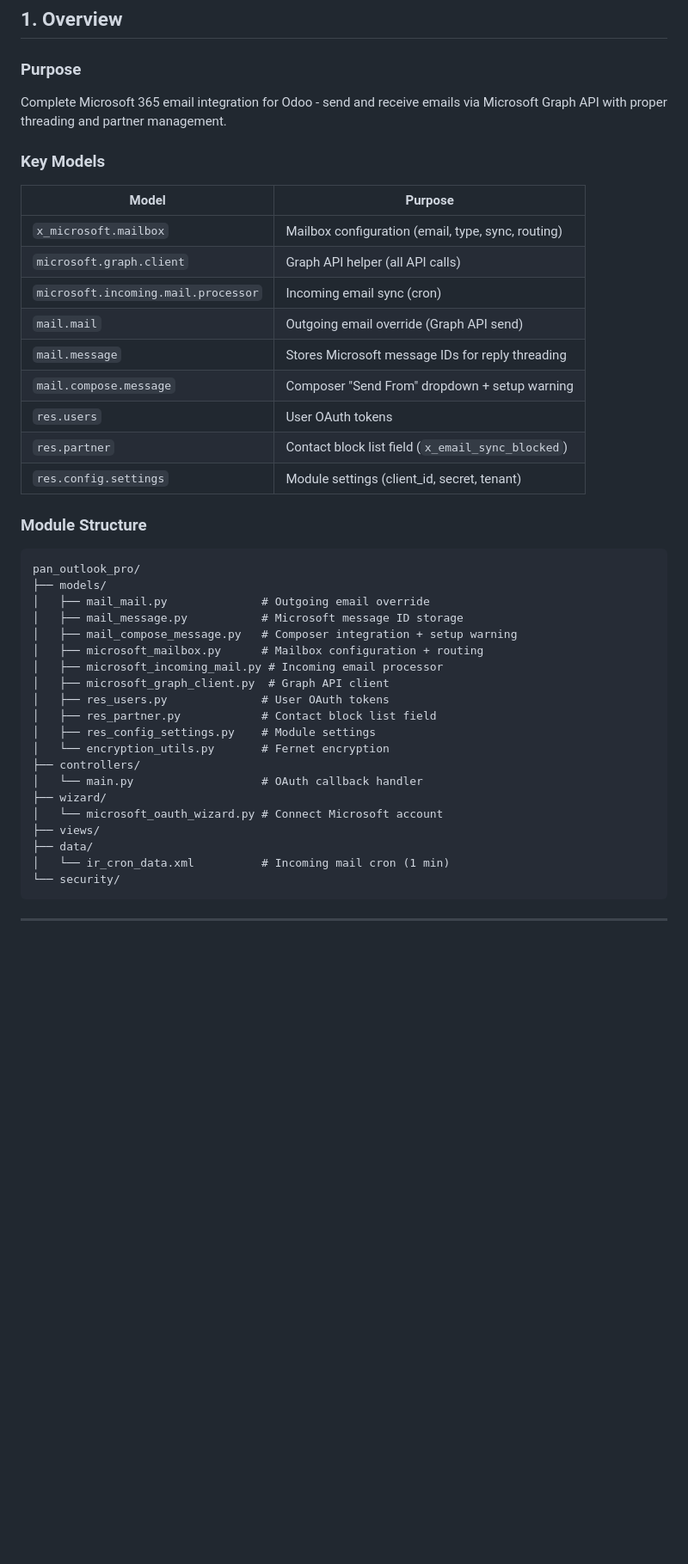
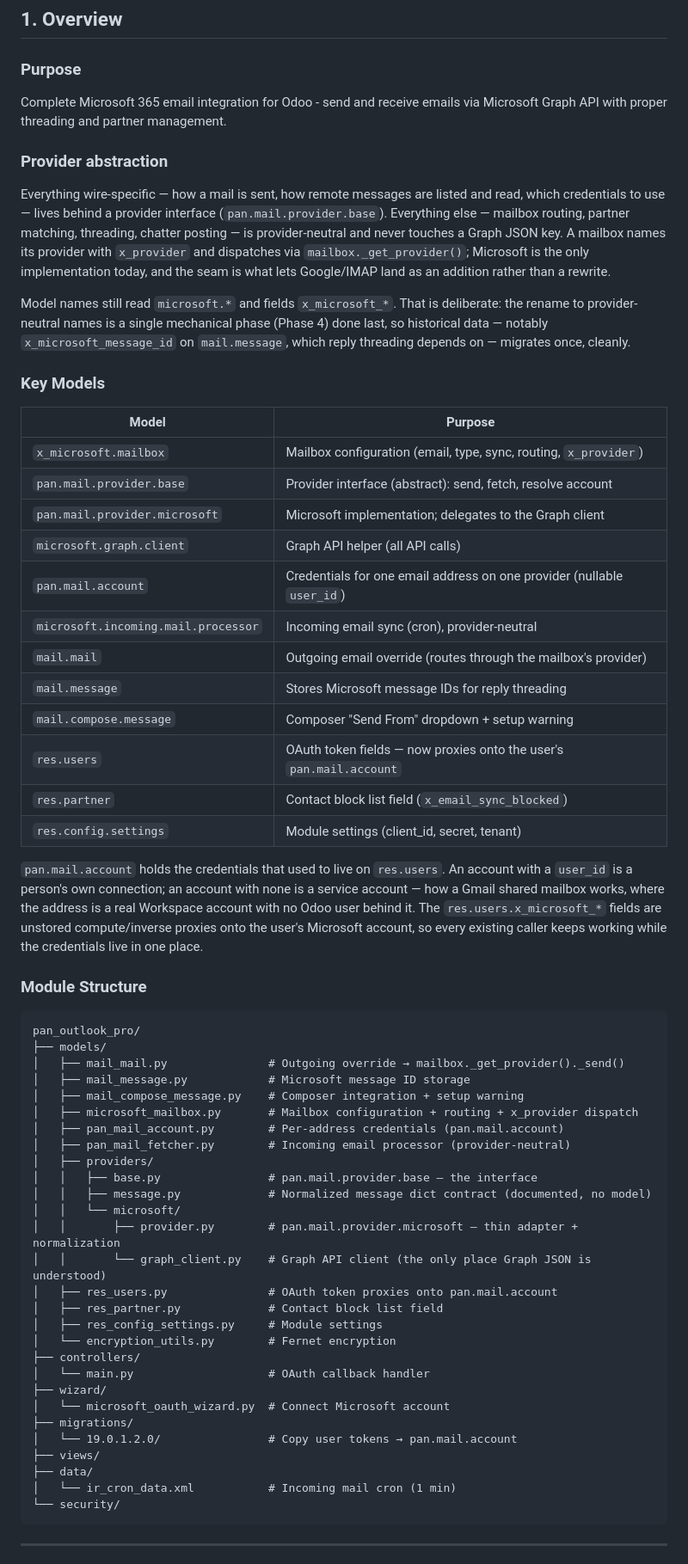
Before and after one commit to pantalytics/pan_mail_pro, a Markdown page: ARCHITECTURE.md, the part around the change. Shown at 86% size. Rendered like a GitHub page; blank space fills up the shorter version.

Commit message:
Bring ARCHITECTURE §1 in line with the provider split
Documents the provider abstraction, pan.mail.account, and the res.users token
proxies, and redraws the module tree (providers/, pan_mail_fetcher.py,
migrations/). Notes explicitly that model and field names stay microsoft.*/
x_microsoft_* until the Phase 4 rename, so nobody reads the split as half-done.

Closes the last non-manual item on Phase 1's definition of done.

Co-Authored-By: Claude Opus 4.8 (1M context) <noreply@anthropic.com>

````diff
--- a/ARCHITECTURE.md
+++ b/ARCHITECTURE.md
@@ -9,42 +9,75 @@ Technical documentation for developers working on the Outlook Pro module.
 ### Purpose
 Complete Microsoft 365 email integration for Odoo - send and receive emails via Microsoft Graph API with proper threading and partner management.
 
+### Provider abstraction
+
+Everything wire-specific — how a mail is sent, how remote messages are listed
+and read, which credentials to use — lives behind a provider interface
+(`pan.mail.provider.base`). Everything else — mailbox routing, partner matching,
+threading, chatter posting — is provider-neutral and never touches a Graph JSON
+key. A mailbox names its provider with `x_provider` and dispatches via
+`mailbox._get_provider()`; Microsoft is the only implementation today, and the
+seam is what lets Google/IMAP land as an addition rather than a rewrite.
+
+Model names still read `microsoft.*` and fields `x_microsoft_*`. That is
+deliberate: the rename to provider-neutral names is a single mechanical phase
+(Phase 4) done last, so historical data — notably `x_microsoft_message_id` on
+`mail.message`, which reply threading depends on — migrates once, cleanly.
+
 ### Key Models
 
 | Model | Purpose |
 |-------|---------|
-| `x_microsoft.mailbox` | Mailbox configuration (email, type, sync, routing) |
+| `x_microsoft.mailbox` | Mailbox configuration (email, type, sync, routing, `x_provider`) |
+| `pan.mail.provider.base` | Provider interface (abstract): send, fetch, resolve account |
+| `pan.mail.provider.microsoft` | Microsoft implementation; delegates to the Graph client |
 | `microsoft.graph.client` | Graph API helper (all API calls) |
-| `microsoft.incoming.mail.processor` | Incoming email sync (cron) |
-| `mail.mail` | Outgoing email override (Graph API send) |
+| `pan.mail.account` | Credentials for one email address on one provider (nullable `user_id`) |
+| `microsoft.incoming.mail.processor` | Incoming email sync (cron), provider-neutral |
+| `mail.mail` | Outgoing email override (routes through the mailbox's provider) |
 | `mail.message` | Stores Microsoft message IDs for reply threading |
 | `mail.compose.message` | Composer "Send From" dropdown + setup warning |
-| `res.users` | User OAuth tokens |
+| `res.users` | OAuth token fields — now proxies onto the user's `pan.mail.account` |
 | `res.partner` | Contact block list field (`x_email_sync_blocked`) |
 | `res.config.settings` | Module settings (client_id, secret, tenant) |
+
+`pan.mail.account` holds the credentials that used to live on `res.users`. An
+account with a `user_id` is a person's own connection; an account with none is a
+service account — how a Gmail shared mailbox works, where the address is a real
+Workspace account with no Odoo user behind it. The `res.users.x_microsoft_*`
+fields are unstored compute/inverse proxies onto the user's Microsoft account, so
+every existing caller keeps working while the credentials live in one place.
 
 ### Module Structure
 
 ```
 pan_outlook_pro/
 ├── models/
-│   ├── mail_mail.py              # Outgoing email override
-│   ├── mail_message.py           # Microsoft message ID storage
-│   ├── mail_compose_message.py   # Composer integration + setup warning
-│   ├── microsoft_mailbox.py      # Mailbox configuration + routing
-│   ├── microsoft_incoming_mail.py # Incoming email processor
-│   ├── microsoft_graph_client.py  # Graph API client
-│   ├── res_users.py              # User OAuth tokens
-│   ├── res_partner.py            # Contact block list field
-│   ├── res_config_settings.py    # Module settings
-│   └── encryption_utils.py       # Fernet encryption
+│   ├── mail_mail.py               # Outgoing override → mailbox._get_provider()._send()
+│   ├── mail_message.py            # Microsoft message ID storage
+│   ├── mail_compose_message.py    # Composer integration + setup warning
+│   ├── microsoft_mailbox.py       # Mailbox configuration + routing + x_provider dispatch
+│   ├── pan_mail_account.py        # Per-address credentials (pan.mail.account)
+│   ├── pan_mail_fetcher.py        # Incoming email processor (provider-neutral)
+│   ├── providers/
+│   │   ├── base.py                # pan.mail.provider.base — the interface
+│   │   ├── message.py             # Normalized message dict contract (documented, no model)
+│   │   └── microsoft/
+│   │       ├── provider.py        # pan.mail.provider.microsoft — thin adapter + normalization
+│   │       └── graph_client.py    # Graph API client (the only place Graph JSON is understood)
+│   ├── res_users.py               # OAuth token proxies onto pan.mail.account
+│   ├── res_partner.py             # Contact block list field
+│   ├── res_config_settings.py     # Module settings
+│   └── encryption_utils.py        # Fernet encryption
 ├── controllers/
-│   └── main.py                   # OAuth callback handler
+│   └── main.py                    # OAuth callback handler
 ├── wizard/
-│   └── microsoft_oauth_wizard.py # Connect Microsoft account
+│   └── microsoft_oauth_wizard.py  # Connect Microsoft account
+├── migrations/
+│   └── 19.0.1.2.0/                # Copy user tokens → pan.mail.account
 ├── views/
 ├── data/
-│   └── ir_cron_data.xml          # Incoming mail cron (1 min)
+│   └── ir_cron_data.xml           # Incoming mail cron (1 min)
 └── security/
 ```
 
````
Also changed, not shown: REFACTOR_PHASE1.md (+1 -1 lines).
